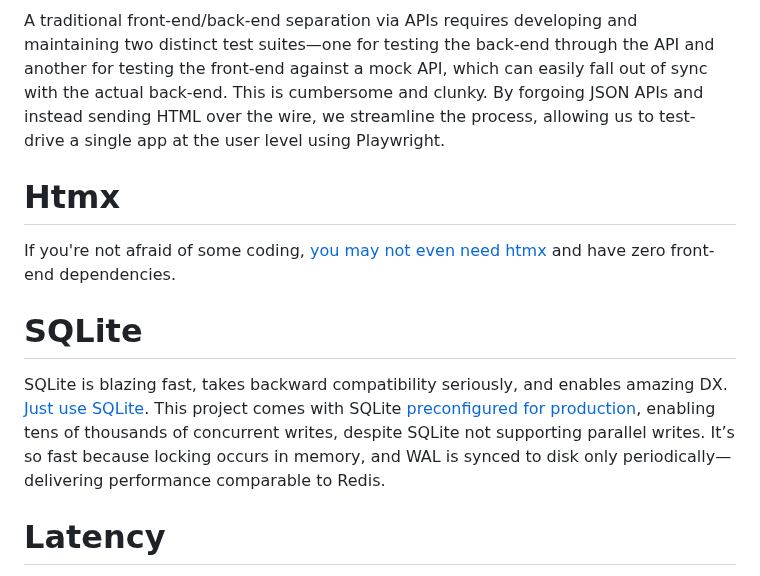
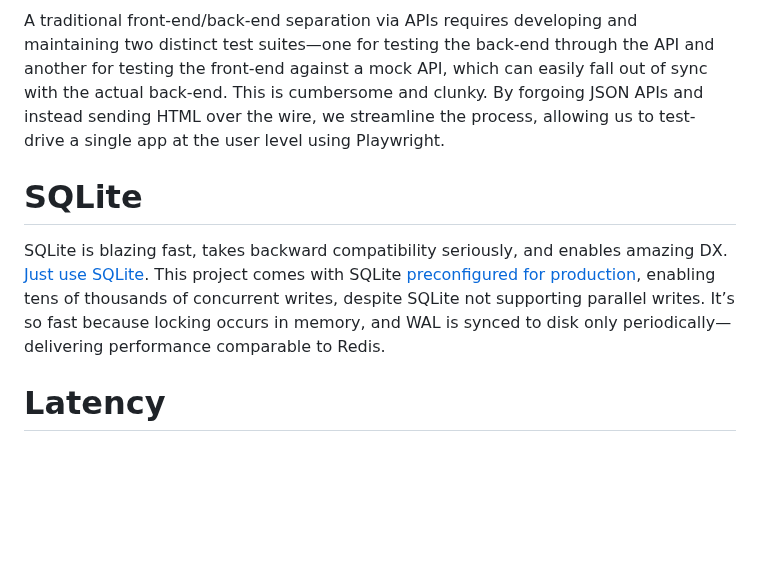
Before and after one commit to sizovs/boring-stack, a Markdown page: README.md, the part around the change. GitHub-like rendering; blank space fills up the shorter version.

Commit message:
README: unmention rewriting htmx

```diff
--- a/README.md
+++ b/README.md
@@ -76,12 +76,8 @@ Create a `.env.production` file in the project directory and the script will cop
 # Testing
 A traditional front-end/back-end separation via APIs requires developing and maintaining two distinct test suites—one for testing the back-end through the API and another for testing the front-end against a mock API, which can easily fall out of sync with the actual back-end.  This is cumbersome and clunky. By forgoing JSON APIs and instead sending HTML over the wire, we streamline the process, allowing us to test-drive a single app at the user level using Playwright.
 
-# Htmx
-If you're not afraid of some coding, [you may not even need htmx](https://dev.to/zkat/i-replaced-htmx-with-a-simple-web-component-4bnh) and have zero front-end dependencies.
-
 # SQLite
 SQLite is blazing fast, takes backward compatibility seriously, and enables amazing DX. [Just use SQLite](https://blog.wesleyac.com/posts/consider-sqlite). This project comes with SQLite [preconfigured for production](https://kerkour.com/sqlite-for-servers), enabling tens of thousands of concurrent writes, despite SQLite not supporting parallel writes. It’s so fast because locking occurs in memory, and WAL is synced to disk only periodically—delivering performance comparable to Redis.
-
 
 # Latency
 Since everything runs on a single server, users farther away may experience latency. There are several things you can do:
```
